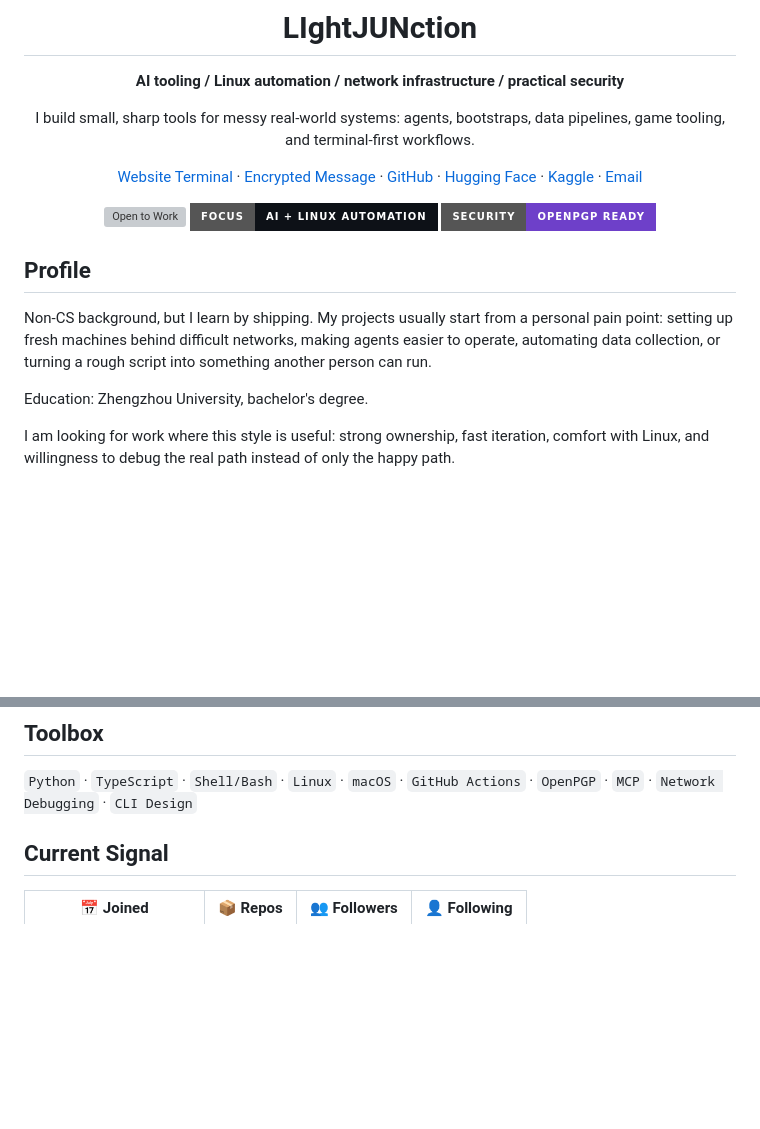
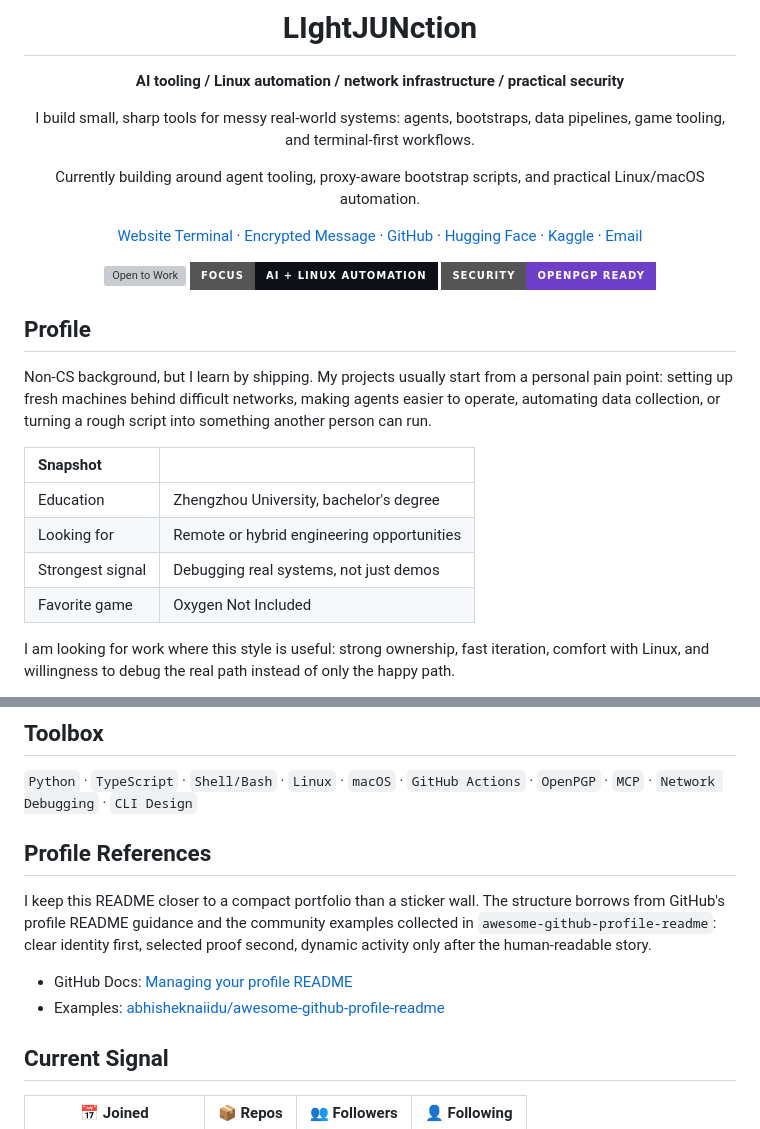
Before and after one commit to LIghtJUNction/lightjunction, a Markdown page: README.md, 2 parts joined by grey strips. Rendered like a GitHub page; badges without logos; blank space fills up the shorter version; grey boxes are pictures that could not be loaded.

Commit message:
Refine profile README structure

```diff
--- a/README.md
+++ b/README.md
@@ -8,6 +8,8 @@
 **AI tooling / Linux automation / network infrastructure / practical security**
 
 I build small, sharp tools for messy real-world systems: agents, bootstraps, data pipelines, game tooling, and terminal-first workflows.
+
+Currently building around agent tooling, proxy-aware bootstrap scripts, and practical Linux/macOS automation.
 
 [Website Terminal](https://lightjunction.github.io/lightjunction/) · [Encrypted Message](https://lightjunction.github.io/lightjunction/) · [GitHub](https://github.com/LIghtJUNction) · [Hugging Face](https://huggingface.co/LIghtJUNction) · [Kaggle](https://www.kaggle.com/lightjunction) · [Email](mailto:lightjunction.me@gmail.com)
 
@@ -21,7 +23,12 @@ I build small, sharp tools for messy real-world systems: agents, bootstraps, dat
 
 Non-CS background, but I learn by shipping. My projects usually start from a personal pain point: setting up fresh machines behind difficult networks, making agents easier to operate, automating data collection, or turning a rough script into something another person can run.
 
-Education: Zhengzhou University, bachelor's degree.
+| Snapshot | |
+|:--|:--|
+| Education | Zhengzhou University, bachelor's degree |
+| Looking for | Remote or hybrid engineering opportunities |
+| Strongest signal | Debugging real systems, not just demos |
+| Favorite game | Oxygen Not Included |
 
 I am looking for work where this style is useful: strong ownership, fast iteration, comfort with Linux, and willingness to debug the real path instead of only the happy path.
 
@@ -57,6 +64,13 @@ My rule of thumb: if a tool only works on my machine, it is not finished yet. Go
 ## Toolbox
 
 `Python` · `TypeScript` · `Shell/Bash` · `Linux` · `macOS` · `GitHub Actions` · `OpenPGP` · `MCP` · `Network Debugging` · `CLI Design`
+
+## Profile References
+
+I keep this README closer to a compact portfolio than a sticker wall. The structure borrows from GitHub's profile README guidance and the community examples collected in `awesome-github-profile-readme`: clear identity first, selected proof second, dynamic activity only after the human-readable story.
+
+- GitHub Docs: [Managing your profile README](https://docs.github.com/en/account-and-profile/how-tos/setting-up-and-managing-your-github-profile/customizing-your-profile/managing-your-profile-readme)
+- Examples: [abhisheknaiidu/awesome-github-profile-readme](https://github.com/abhisheknaiidu/awesome-github-profile-readme)
 
 ## Current Signal
 
```
